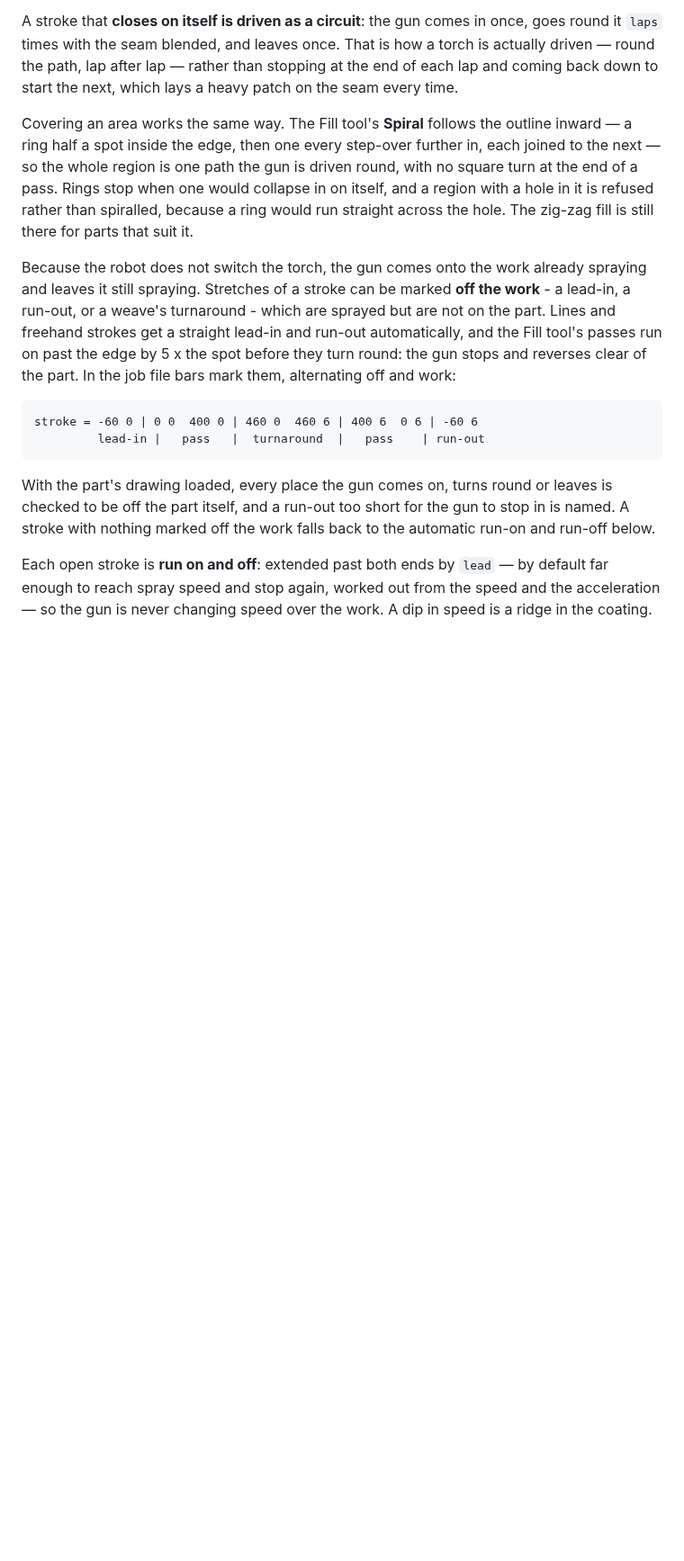
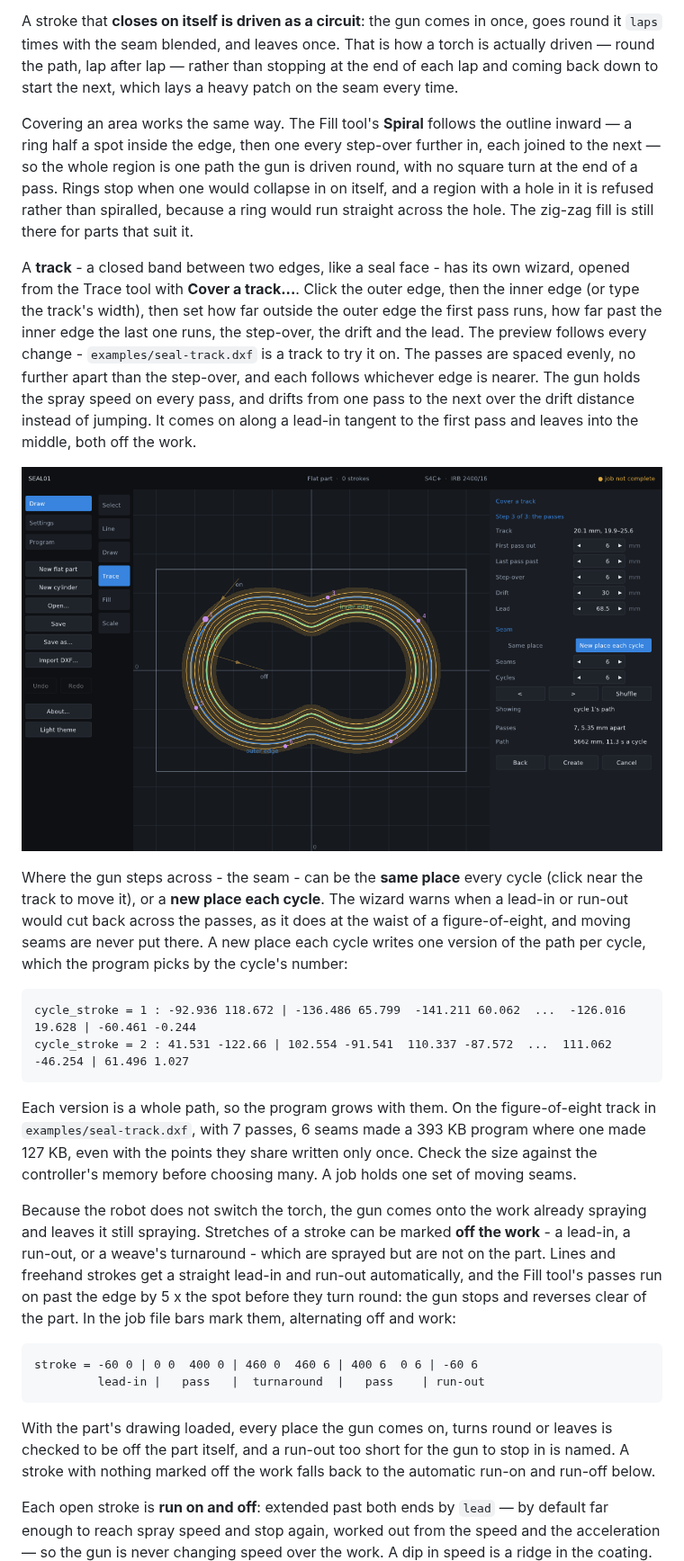
Before and after one commit to HughF/rapidgen, a Markdown page: README.md, the part around one of its changes. Shown at 90% size. GitHub-like rendering; pictures changed too: docs/screenshots/track-wizard.png (added); blank space fills up the shorter version.

````diff
--- a/README.md
+++ b/README.md
@@ -94,6 +94,39 @@ is driven round, with no square turn at the end of a pass. Rings stop when one
 would collapse in on itself, and a region with a hole in it is refused rather
 than spiralled, because a ring would run straight across the hole. The zig-zag
 fill is still there for parts that suit it.
+
+A **track** - a closed band between two edges, like a seal face - has its own
+wizard, opened from the Trace tool with **Cover a track...**. Click the outer
+edge, then the inner edge (or type the track's width), then set how far
+outside the outer edge the first pass runs, how far past the inner edge the
+last one runs, the step-over, the drift and the lead. The preview follows every
+change - `examples/seal-track.dxf` is a track to try it on. The passes are
+spaced evenly, no further apart than the step-over, and
+each follows whichever edge is nearer. The gun holds the spray speed on every
+pass, and drifts from one pass to the next over the drift distance instead of
+jumping. It comes on along a lead-in tangent to the first pass and leaves into
+the middle, both off the work.
+
+![The track wizard's last step on the example figure-of-eight seal track: seven passes from outside the outer edge to past the inner one, and six seams, one a cycle, spread round the track](docs/screenshots/track-wizard.png)
+
+Where the gun steps across - the seam - can be the **same place** every cycle
+(click near the track to move it), or a **new place each cycle**. The wizard
+warns when a lead-in or run-out would cut back across the passes, as it does
+at the waist of a figure-of-eight, and moving seams are never put there. A
+new place each cycle writes one version of the path per cycle, which the
+program picks by the cycle's number:
+
+```
+cycle_stroke = 1 : -92.936 118.672 | -136.486 65.799  -141.211 60.062  ...  -126.016 19.628 | -60.461 -0.244
+cycle_stroke = 2 : 41.531 -122.66 | 102.554 -91.541  110.337 -87.572  ...  111.062 -46.254 | 61.496 1.027
+```
+
+Each version is a whole path, so the program grows with them. On the
+figure-of-eight track in `examples/seal-track.dxf`, with 7 passes, 6 seams
+made a 393 KB program where one made 127 KB, even with the points they share
+written only once. Check the
+size against the controller's memory before choosing many. A job holds one
+set of moving seams.
 
 Because the robot does not switch the torch, the gun comes onto the work
 already spraying and leaves it still spraying. Stretches of a stroke can be
````
Also changed, not shown: other parts of README.md (+1 -1 lines), CHANGELOG.md (+49 -0 lines), 1 other file.
